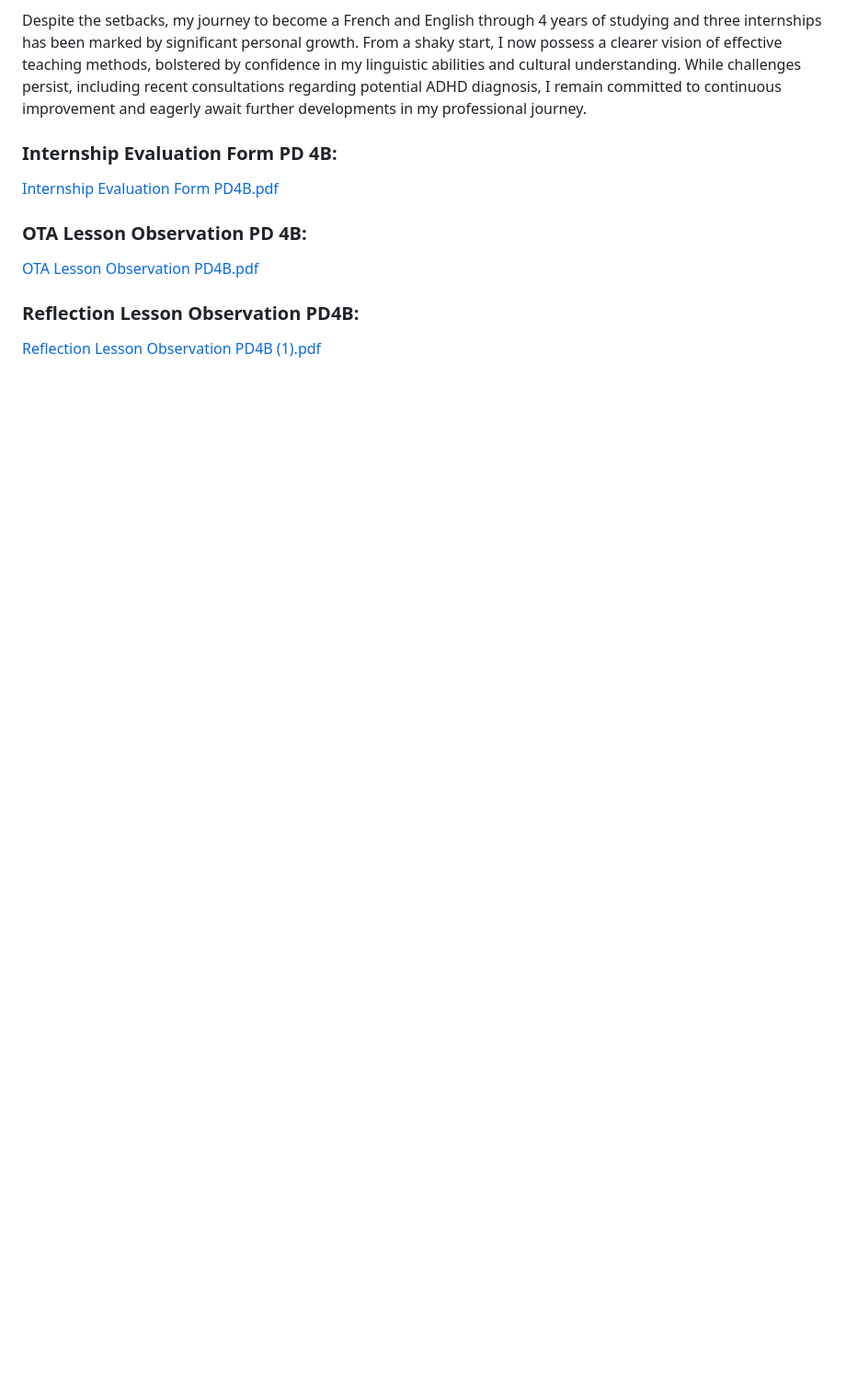
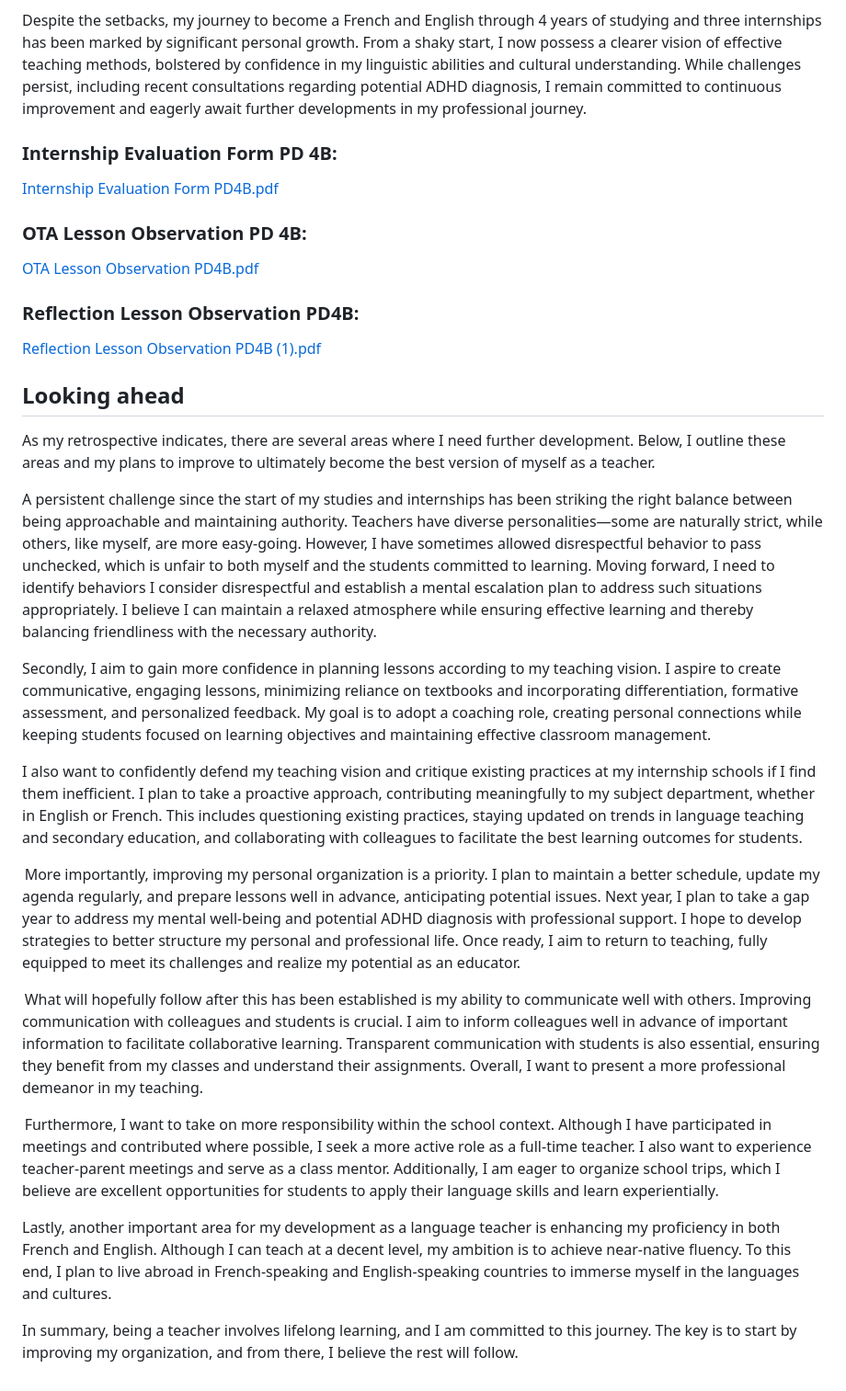
Before and after one commit to AntonioVoetschCortes/AntonioVoetschCortes.github.io, a Markdown page: General-Section.md, the part around the change. Shown: that part at 92% size. Rendered like a GitHub page; blank space fills up the shorter version.

```diff
--- a/General-Section.md
+++ b/General-Section.md
@@ -49,3 +49,22 @@ Despite the setbacks, my journey to become a French and English through 4 years
 
 ### Reflection Lesson Observation PD4B:
 [Reflection Lesson Observation PD4B (1).pdf](https://github.com/user-attachments/files/16439967/Reflection.Lesson.Observation.PD4B.1.pdf)
+
+## Looking ahead
+As my retrospective indicates, there are several areas where I need further development. Below, I outline these areas and my plans to improve to ultimately become the best version of myself as a teacher.
+
+A persistent challenge since the start of my studies and internships has been striking the right balance between being approachable and maintaining authority. Teachers have diverse personalities—some are naturally strict, while others, like myself, are more easy-going. However, I have sometimes allowed disrespectful behavior to pass unchecked, which is unfair to both myself and the students committed to learning. Moving forward, I need to identify behaviors I consider disrespectful and establish a mental escalation plan to address such situations appropriately. I believe I can maintain a relaxed atmosphere while ensuring effective learning and thereby balancing friendliness with the necessary authority.
+
+Secondly, I aim to gain more confidence in planning lessons according to my teaching vision. I aspire to create communicative, engaging lessons, minimizing reliance on textbooks and incorporating differentiation, formative assessment, and personalized feedback. My goal is to adopt a coaching role, creating personal connections while keeping students focused on learning objectives and maintaining effective classroom management.
+
+I also want to confidently defend my teaching vision and critique existing practices at my internship schools if I find them inefficient. I plan to take a proactive approach, contributing meaningfully to my subject department, whether in English or French. This includes questioning existing practices, staying updated on trends in language teaching and secondary education, and collaborating with colleagues to facilitate the best learning outcomes for students.
+
+ More importantly, improving my personal organization is a priority. I plan to maintain a better schedule, update my agenda regularly, and prepare lessons well in advance, anticipating potential issues. Next year, I plan to take a gap year to address my mental well-being and potential ADHD diagnosis with professional support. I hope to develop strategies to better structure my personal and professional life. Once ready, I aim to return to teaching, fully equipped to meet its challenges and realize my potential as an educator.
+
+ What will hopefully follow after this has been established is my ability to communicate well with others. Improving communication with colleagues and students is crucial. I aim to inform colleagues well in advance of important information to facilitate collaborative learning. Transparent communication with students is also essential, ensuring they benefit from my classes and understand their assignments. Overall, I want to present a more professional demeanor in my teaching.
+
+ Furthermore, I want to take on more responsibility within the school context. Although I have participated in meetings and contributed where possible, I seek a more active role as a full-time teacher. I also want to experience teacher-parent meetings and serve as a class mentor. Additionally, I am eager to organize school trips, which I believe are excellent opportunities for students to apply their language skills and learn experientially.
+
+Lastly, another important area for my development as a language teacher is enhancing my proficiency in both French and English. Although I can teach at a decent level, my ambition is to achieve near-native fluency. To this end, I plan to live abroad in French-speaking and English-speaking countries to immerse myself in the languages and cultures.
+
+In summary, being a teacher involves lifelong learning, and I am committed to this journey. The key is to start by improving my organization, and from there, I believe the rest will follow.
```
